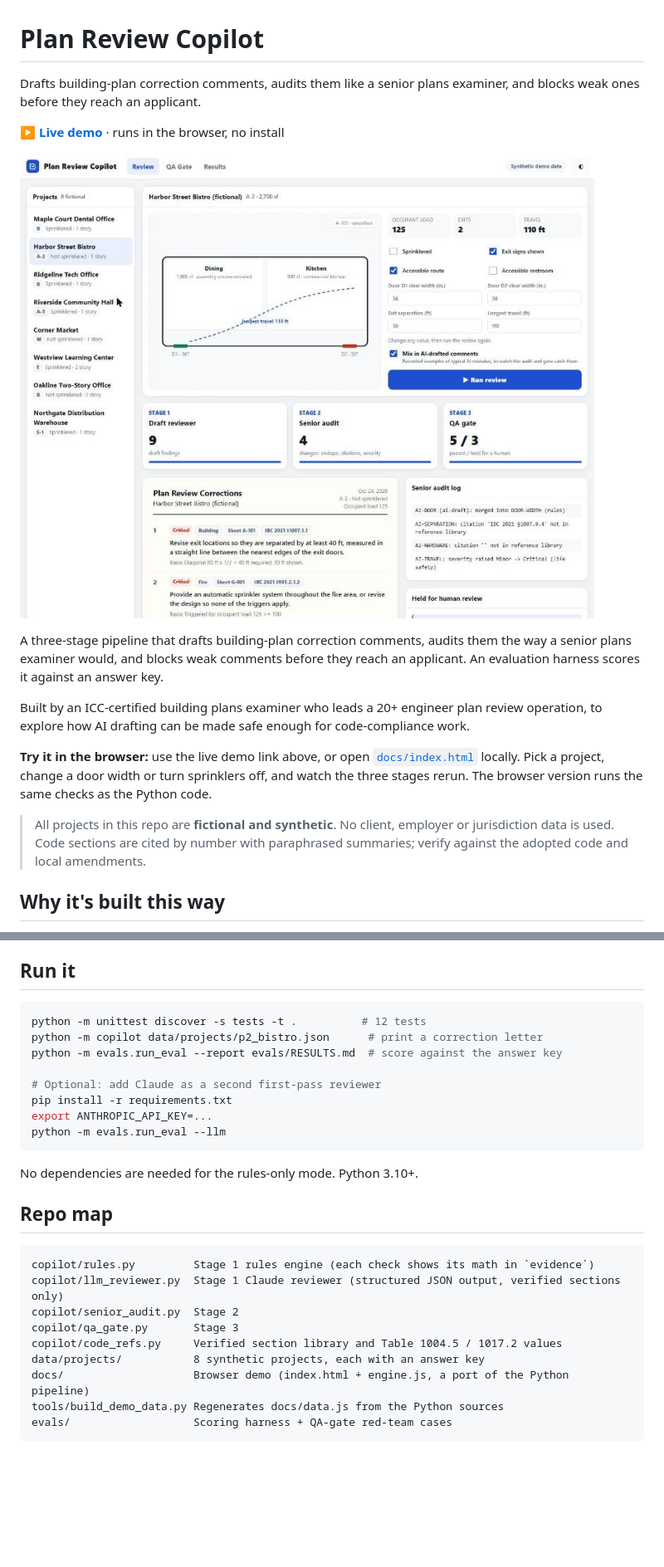
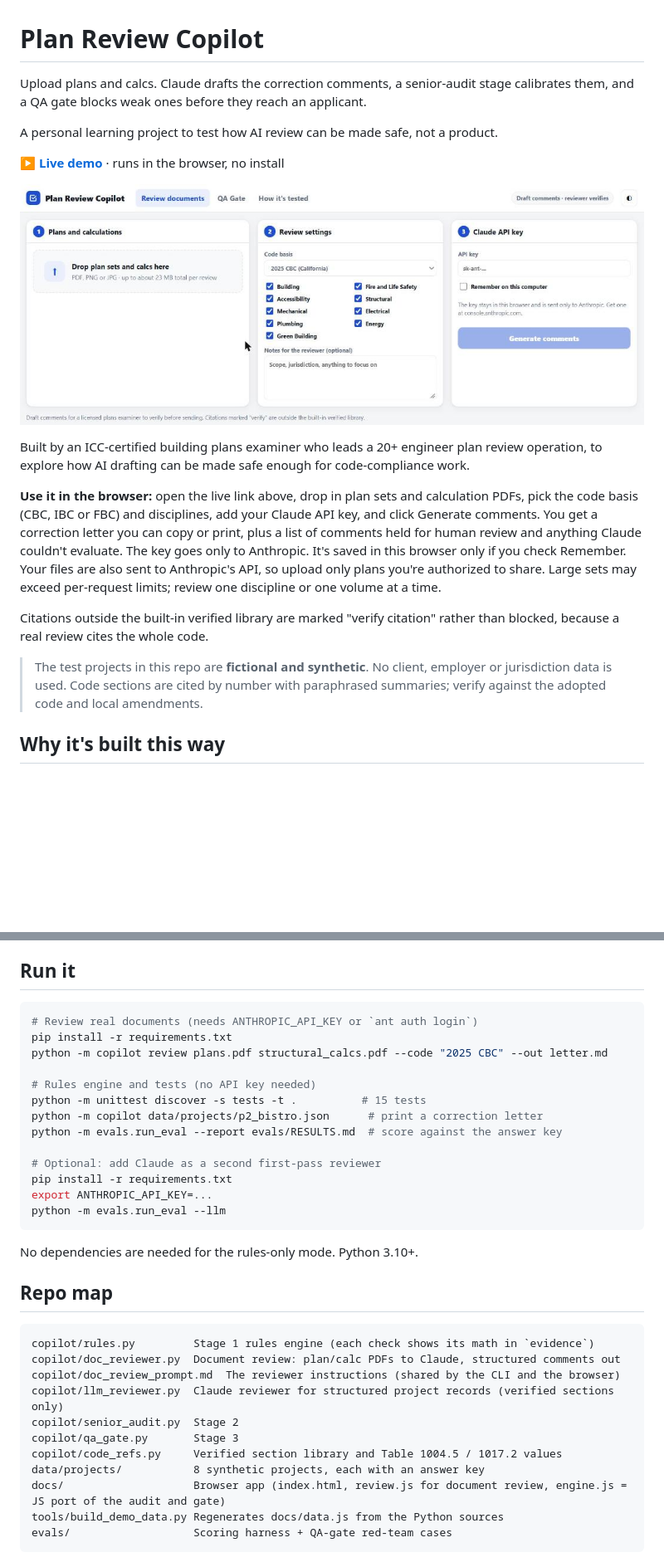
Before and after one commit to FrankAbuRamez/plan-review-copilot, a Markdown page: README.md, 2 parts joined by grey strips. Shown at 83% size. GitHub-like rendering; pictures changed too: docs/screenshot.png; blank space fills up the shorter version.

````diff
--- a/README.md
+++ b/README.md
@@ -1,18 +1,20 @@
 # Plan Review Copilot
 
-Drafts building-plan correction comments, audits them like a senior plans examiner, and blocks weak ones before they reach an applicant.
+Upload plans and calcs. Claude drafts the correction comments, a senior-audit stage calibrates them, and a QA gate blocks weak ones before they reach an applicant.
+
+A personal learning project to test how AI review can be made safe, not a product.
 
 **[▶ Live demo](https://frankaburamez.github.io/plan-review-copilot/)** · runs in the browser, no install
 
 ![Plan Review Copilot demo](docs/screenshot.png)
 
-A three-stage pipeline that drafts building-plan correction comments, audits them the way a senior plans examiner would, and blocks weak comments before they reach an applicant. An evaluation harness scores it against an answer key.
-
 Built by an ICC-certified building plans examiner who leads a 20+ engineer plan review operation, to explore how AI drafting can be made safe enough for code-compliance work.
 
-**Try it in the browser:** use the live demo link above, or open [`docs/index.html`](docs/index.html) locally. Pick a project, change a door width or turn sprinklers off, and watch the three stages rerun. The browser version runs the same checks as the Python code.
+**Use it in the browser:** open the live link above, drop in plan sets and calculation PDFs, pick the code basis (CBC, IBC or FBC) and disciplines, add your Claude API key, and click Generate comments. You get a correction letter you can copy or print, plus a list of comments held for human review and anything Claude couldn't evaluate. The key goes only to Anthropic. It's saved in this browser only if you check Remember. Your files are also sent to Anthropic's API, so upload only plans you're authorized to share. Large sets may exceed per-request limits; review one discipline or one volume at a time.
 
-> All projects in this repo are **fictional and synthetic**. No client, employer or jurisdiction data is used. Code sections are cited by number with paraphrased summaries; verify against the adopted code and local amendments.
+Citations outside the built-in verified library are marked "verify citation" rather than blocked, because a real review cites the whole code.
+
+> The test projects in this repo are **fictional and synthetic**. No client, employer or jurisdiction data is used. Code sections are cited by number with paraphrased summaries; verify against the adopted code and local amendments.
 
 ## Why it's built this way
 
@@ -52,7 +54,12 @@ Sample output: [`examples/p2_bistro_letter.md`](examples/p2_bistro_letter.md).
 ## Run it
 
 ```bash
-python -m unittest discover -s tests -t .          # 12 tests
+# Review real documents (needs ANTHROPIC_API_KEY or `ant auth login`)
+pip install -r requirements.txt
+python -m copilot review plans.pdf structural_calcs.pdf --code "2025 CBC" --out letter.md
+
+# Rules engine and tests (no API key needed)
+python -m unittest discover -s tests -t .          # 15 tests
 python -m copilot data/projects/p2_bistro.json      # print a correction letter
 python -m evals.run_eval --report evals/RESULTS.md  # score against the answer key
 
@@ -68,12 +75,14 @@ No dependencies are needed for the rules-only mode. Python 3.10+.
 
 ```
 copilot/rules.py         Stage 1 rules engine (each check shows its math in `evidence`)
-copilot/llm_reviewer.py  Stage 1 Claude reviewer (structured JSON output, verified sections only)
+copilot/doc_reviewer.py  Document review: plan/calc PDFs to Claude, structured comments out
+copilot/doc_review_prompt.md  The reviewer instructions (shared by the CLI and the browser)
+copilot/llm_reviewer.py  Claude reviewer for structured project records (verified sections only)
 copilot/senior_audit.py  Stage 2
 copilot/qa_gate.py       Stage 3
 copilot/code_refs.py     Verified section library and Table 1004.5 / 1017.2 values
 data/projects/           8 synthetic projects, each with an answer key
-docs/                    Browser demo (index.html + engine.js, a port of the Python pipeline)
+docs/                    Browser app (index.html, review.js for document review, engine.js = JS port of the audit and gate)
 tools/build_demo_data.py Regenerates docs/data.js from the Python sources
 evals/                   Scoring harness + QA-gate red-team cases
 ```
````
Also changed, not shown: other parts of README.md (+4 -2 lines), copilot/doc_review_prompt.md (added, +30 -0 lines), examples/p2_bistro_letter.md (+1 -1 lines), examples/p4_community_hall_letter.md (+1 -1 lines), 12 other files.
